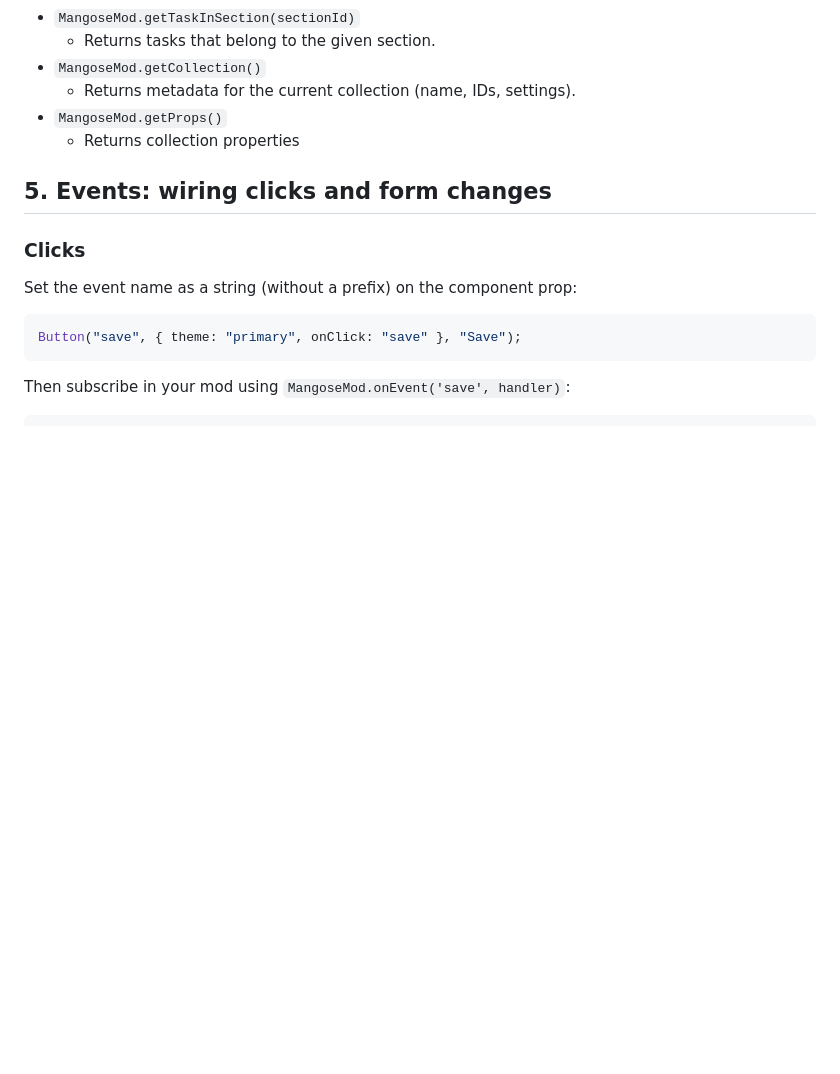
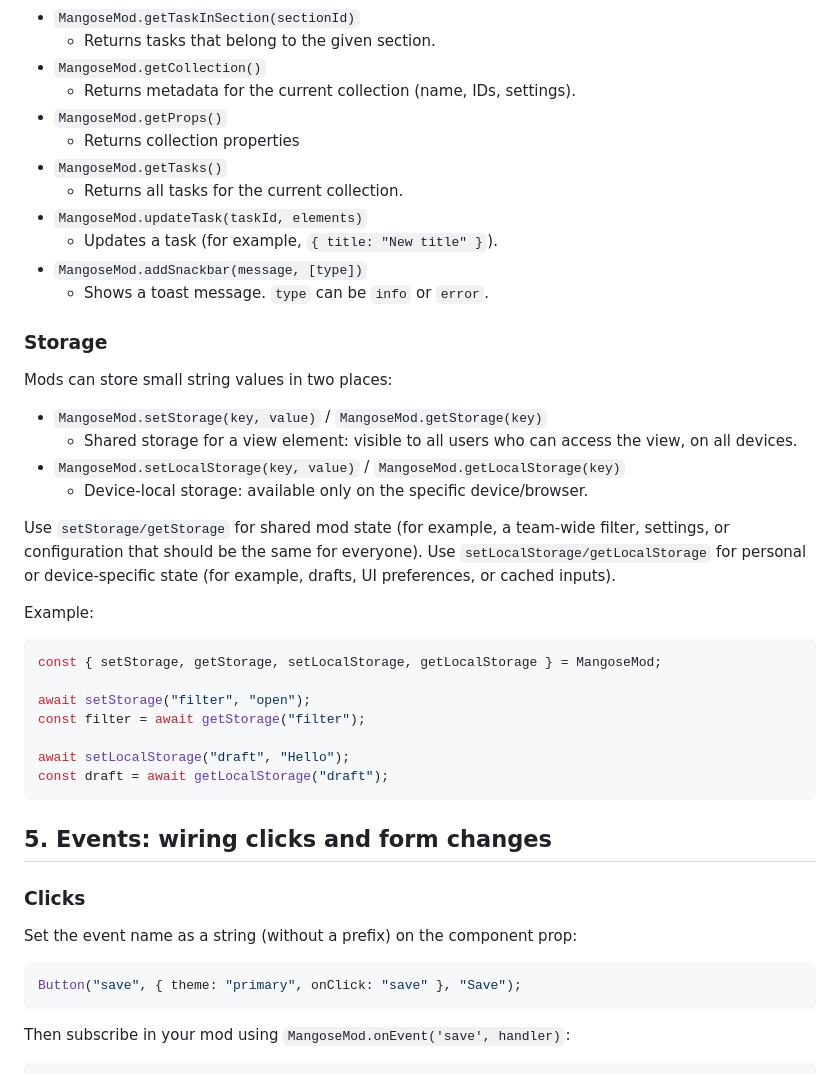
Before and after one commit to Mangose/mods, a Markdown page: README.md, the part around the change. Drawn GitHub-style; blank space fills up the shorter version.

````diff
--- a/README.md
+++ b/README.md
@@ -190,6 +190,36 @@ MangoseMod.onReady(({ baseUrl }) => {
   - Returns metadata for the current collection (name, IDs, settings).
 - `MangoseMod.getProps()`
   - Returns collection properties
+- `MangoseMod.getTasks()`
+  - Returns all tasks for the current collection.
+- `MangoseMod.updateTask(taskId, elements)`
+  - Updates a task (for example, `{ title: "New title" }`).
+- `MangoseMod.addSnackbar(message, [type])`
+  - Shows a toast message. `type` can be `info` or `error`.
+
+### Storage
+
+Mods can store small string values in two places:
+
+- `MangoseMod.setStorage(key, value)` / `MangoseMod.getStorage(key)`
+  - Shared storage for a view element: visible to all users who can access the view, on all devices.
+- `MangoseMod.setLocalStorage(key, value)` / `MangoseMod.getLocalStorage(key)`
+  - Device-local storage: available only on the specific device/browser.
+
+Use `setStorage/getStorage` for shared mod state (for example, a team-wide filter, settings, or configuration that should be the same for everyone).
+Use `setLocalStorage/getLocalStorage` for personal or device-specific state (for example, drafts, UI preferences, or cached inputs).
+
+Example:
+
+```js
+const { setStorage, getStorage, setLocalStorage, getLocalStorage } = MangoseMod;
+
+await setStorage("filter", "open");
+const filter = await getStorage("filter");
+
+await setLocalStorage("draft", "Hello");
+const draft = await getLocalStorage("draft");
+```
 
 ## 5. Events: wiring clicks and form changes
 
````
